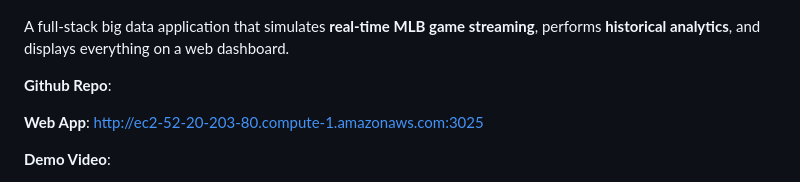
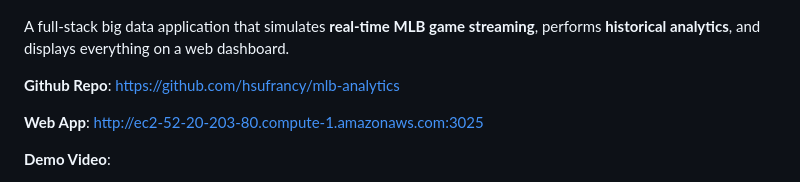
Before and after one commit to hsufrancy/mlb-analytics, a Markdown page: README.md, the part around the change. GitHub-like rendering.

Commit message:
Update GitHub repo link to README.md

```diff
--- a/README.md
+++ b/README.md
@@ -4,7 +4,7 @@
 
 A full-stack big data application that simulates **real-time MLB game streaming**, performs **historical analytics**, and displays everything on a web dashboard.
 
-**Github Repo**:
+**Github Repo**: https://github.com/hsufrancy/mlb-analytics
 
 **Web App**: http://ec2-52-20-203-80.compute-1.amazonaws.com:3025
 
```
